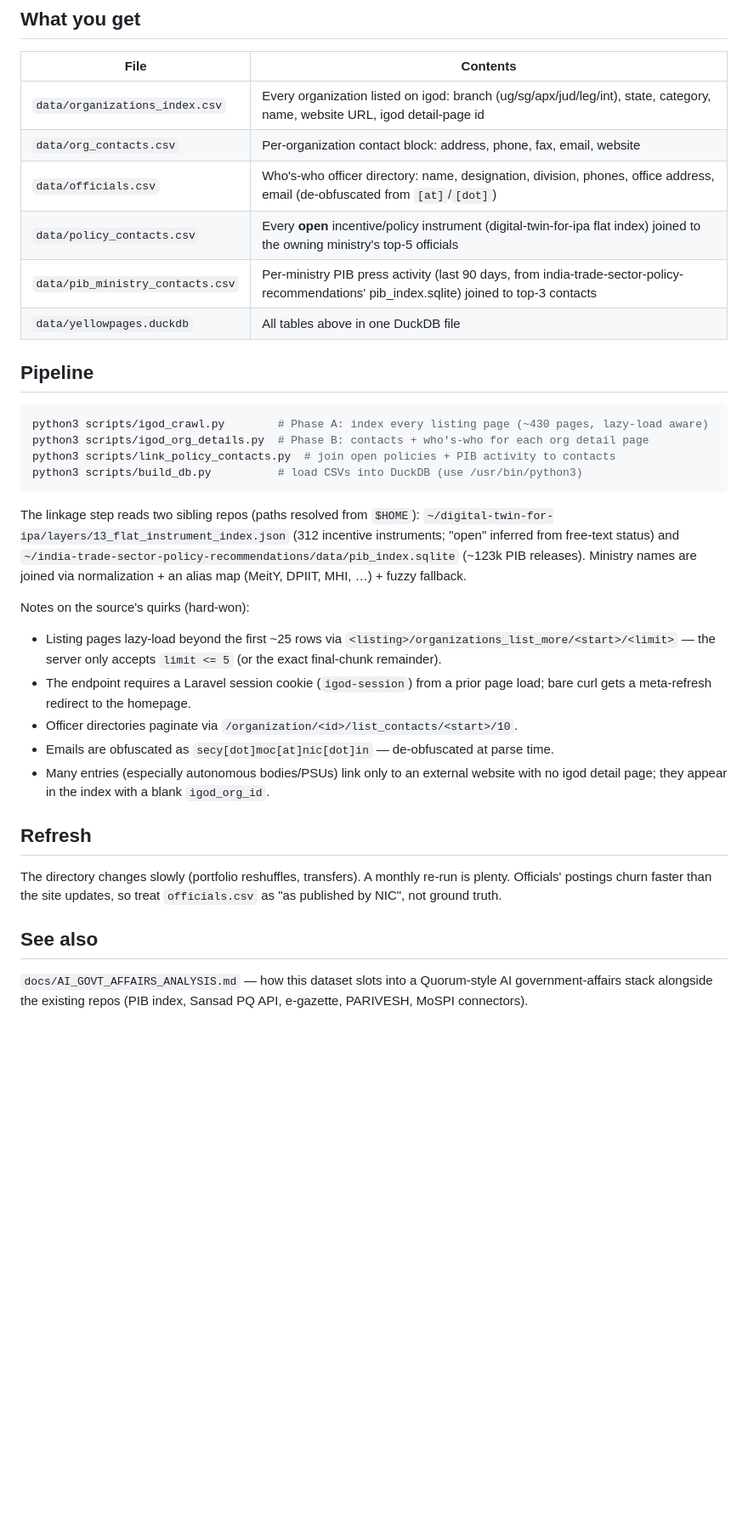
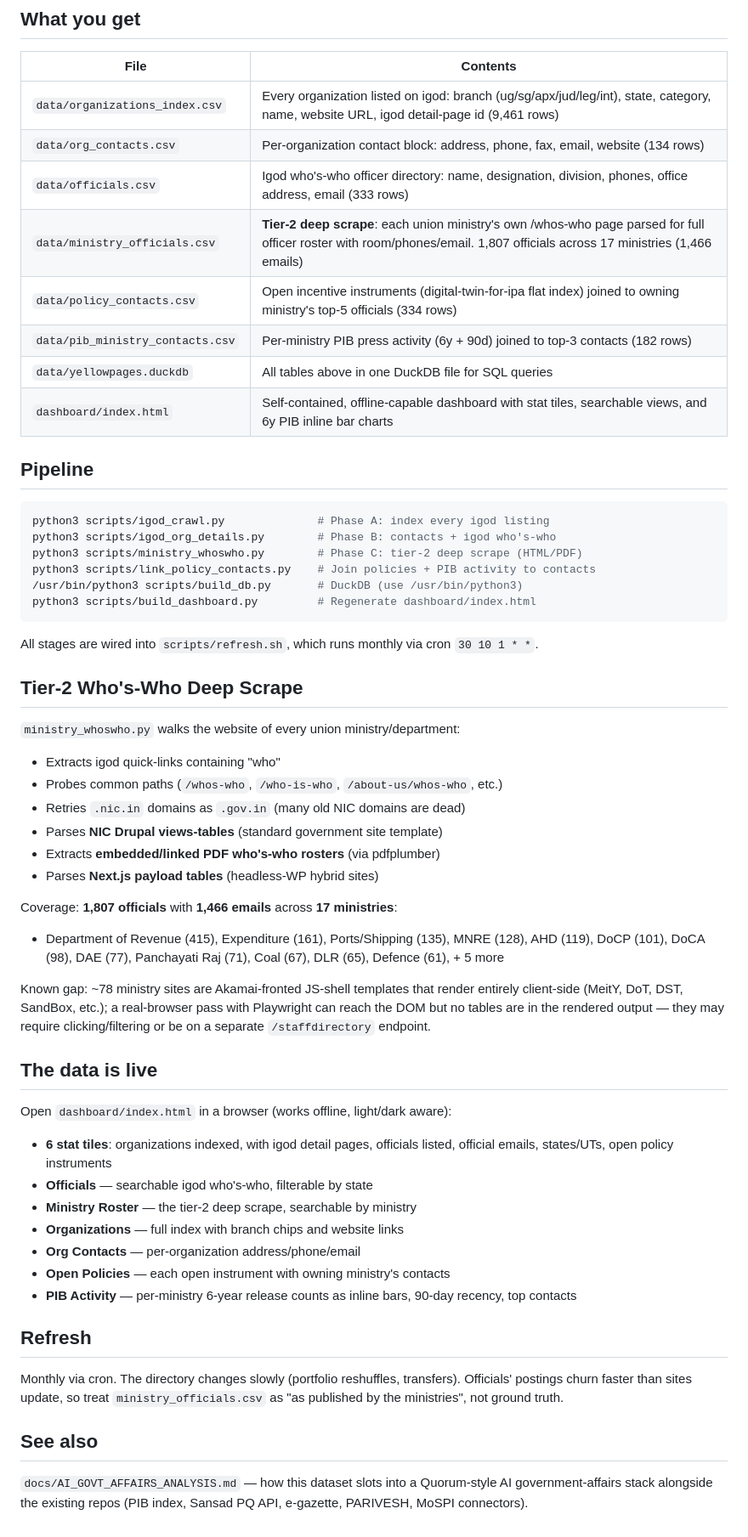
Before and after one commit to herrrickshaw/india-govt-yellow-pages, a Markdown page: README.md, the part around the change. Shown at 85% size. GitHub-like rendering; blank space fills up the shorter version.

Commit message:
docs: update README with tier-2 ministry roster coverage

````diff
--- a/README.md
+++ b/README.md
@@ -10,49 +10,58 @@ government websites.
 
 | File | Contents |
 |---|---|
-| `data/organizations_index.csv` | Every organization listed on igod: branch (ug/sg/apx/jud/leg/int), state, category, name, website URL, igod detail-page id |
-| `data/org_contacts.csv` | Per-organization contact block: address, phone, fax, email, website |
-| `data/officials.csv` | Who's-who officer directory: name, designation, division, phones, office address, email (de-obfuscated from `[at]`/`[dot]`) |
-| `data/policy_contacts.csv` | Every **open** incentive/policy instrument (digital-twin-for-ipa flat index) joined to the owning ministry's top-5 officials |
-| `data/pib_ministry_contacts.csv` | Per-ministry PIB press activity (last 90 days, from india-trade-sector-policy-recommendations' pib_index.sqlite) joined to top-3 contacts |
-| `data/yellowpages.duckdb` | All tables above in one DuckDB file |
+| `data/organizations_index.csv` | Every organization listed on igod: branch (ug/sg/apx/jud/leg/int), state, category, name, website URL, igod detail-page id (9,461 rows) |
+| `data/org_contacts.csv` | Per-organization contact block: address, phone, fax, email, website (134 rows) |
+| `data/officials.csv` | Igod who's-who officer directory: name, designation, division, phones, office address, email (333 rows) |
+| `data/ministry_officials.csv` | **Tier-2 deep scrape**: each union ministry's own /whos-who page parsed for full officer roster with room/phones/email. 1,807 officials across 17 ministries (1,466 emails) |
+| `data/policy_contacts.csv` | Open incentive instruments (digital-twin-for-ipa flat index) joined to owning ministry's top-5 officials (334 rows) |
+| `data/pib_ministry_contacts.csv` | Per-ministry PIB press activity (6y + 90d) joined to top-3 contacts (182 rows) |
+| `data/yellowpages.duckdb` | All tables above in one DuckDB file for SQL queries |
+| `dashboard/index.html` | Self-contained, offline-capable dashboard with stat tiles, searchable views, and 6y PIB inline bar charts |
 
 ## Pipeline
 
 ```bash
-python3 scripts/igod_crawl.py        # Phase A: index every listing page (~430 pages, lazy-load aware)
-python3 scripts/igod_org_details.py  # Phase B: contacts + who's-who for each org detail page
-python3 scripts/link_policy_contacts.py  # join open policies + PIB activity to contacts
-python3 scripts/build_db.py          # load CSVs into DuckDB (use /usr/bin/python3)
+python3 scripts/igod_crawl.py              # Phase A: index every igod listing
+python3 scripts/igod_org_details.py        # Phase B: contacts + igod who's-who
+python3 scripts/ministry_whoswho.py        # Phase C: tier-2 deep scrape (HTML/PDF)
+python3 scripts/link_policy_contacts.py    # Join policies + PIB activity to contacts
+/usr/bin/python3 scripts/build_db.py       # DuckDB (use /usr/bin/python3)
+python3 scripts/build_dashboard.py         # Regenerate dashboard/index.html
 ```
 
-The linkage step reads two sibling repos (paths resolved from `$HOME`):
-`~/digital-twin-for-ipa/layers/13_flat_instrument_index.json` (312 incentive
-instruments; "open" inferred from free-text status) and
-`~/india-trade-sector-policy-recommendations/data/pib_index.sqlite` (~123k PIB
-releases). Ministry names are joined via normalization + an alias map
-(MeitY, DPIIT, MHI, …) + fuzzy fallback.
+All stages are wired into `scripts/refresh.sh`, which runs monthly via cron `30 10 1 * *`.
 
-Notes on the source's quirks (hard-won):
-- Listing pages lazy-load beyond the first ~25 rows via
-  `<listing>/organizations_list_more/<start>/<limit>` — the server only
-  accepts `limit <= 5` (or the exact final-chunk remainder).
-- The endpoint requires a Laravel session cookie (`igod-session`) from a
-  prior page load; bare curl gets a meta-refresh redirect to the homepage.
-- Officer directories paginate via `/organization/<id>/list_contacts/<start>/10`.
-- Emails are obfuscated as `secy[dot]moc[at]nic[dot]in` — de-obfuscated at parse time.
-- Many entries (especially autonomous bodies/PSUs) link only to an external
-  website with no igod detail page; they appear in the index with a blank
-  `igod_org_id`.
+## Tier-2 Who's-Who Deep Scrape
+
+`ministry_whoswho.py` walks the website of every union ministry/department:
+- Extracts igod quick-links containing "who"
+- Probes common paths (`/whos-who`, `/who-is-who`, `/about-us/whos-who`, etc.)
+- Retries `.nic.in` domains as `.gov.in` (many old NIC domains are dead)
+- Parses **NIC Drupal views-tables** (standard government site template)
+- Extracts **embedded/linked PDF who's-who rosters** (via pdfplumber)
+- Parses **Next.js payload tables** (headless-WP hybrid sites)
+
+Coverage: **1,807 officials** with **1,466 emails** across **17 ministries**:
+- Department of Revenue (415), Expenditure (161), Ports/Shipping (135), MNRE (128), AHD (119), DoCP (101), DoCA (98), DAE (77), Panchayati Raj (71), Coal (67), DLR (65), Defence (61), + 5 more
+
+Known gap: ~78 ministry sites are Akamai-fronted JS-shell templates that render entirely client-side (MeitY, DoT, DST, SandBox, etc.); a real-browser pass with Playwright can reach the DOM but no tables are in the rendered output — they may require clicking/filtering or be on a separate `/staffdirectory` endpoint.
+
+## The data is live
+
+Open `dashboard/index.html` in a browser (works offline, light/dark aware):
+- **6 stat tiles**: organizations indexed, with igod detail pages, officials listed, official emails, states/UTs, open policy instruments
+- **Officials** — searchable igod who's-who, filterable by state
+- **Ministry Roster** — the tier-2 deep scrape, searchable by ministry
+- **Organizations** — full index with branch chips and website links
+- **Org Contacts** — per-organization address/phone/email
+- **Open Policies** — each open instrument with owning ministry's contacts
+- **PIB Activity** — per-ministry 6-year release counts as inline bars, 90-day recency, top contacts
 
 ## Refresh
 
-The directory changes slowly (portfolio reshuffles, transfers). A monthly
-re-run is plenty. Officials' postings churn faster than the site updates, so
-treat `officials.csv` as "as published by NIC", not ground truth.
+Monthly via cron. The directory changes slowly (portfolio reshuffles, transfers). Officials' postings churn faster than sites update, so treat `ministry_officials.csv` as "as published by the ministries", not ground truth.
 
 ## See also
 
-`docs/AI_GOVT_AFFAIRS_ANALYSIS.md` — how this dataset slots into a
-Quorum-style AI government-affairs stack alongside the existing repos
-(PIB index, Sansad PQ API, e-gazette, PARIVESH, MoSPI connectors).
+`docs/AI_GOVT_AFFAIRS_ANALYSIS.md` — how this dataset slots into a Quorum-style AI government-affairs stack alongside the existing repos (PIB index, Sansad PQ API, e-gazette, PARIVESH, MoSPI connectors).
````
